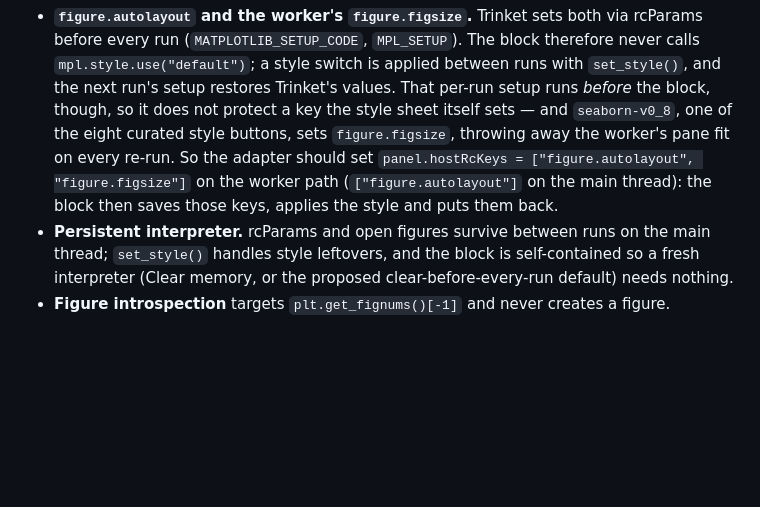
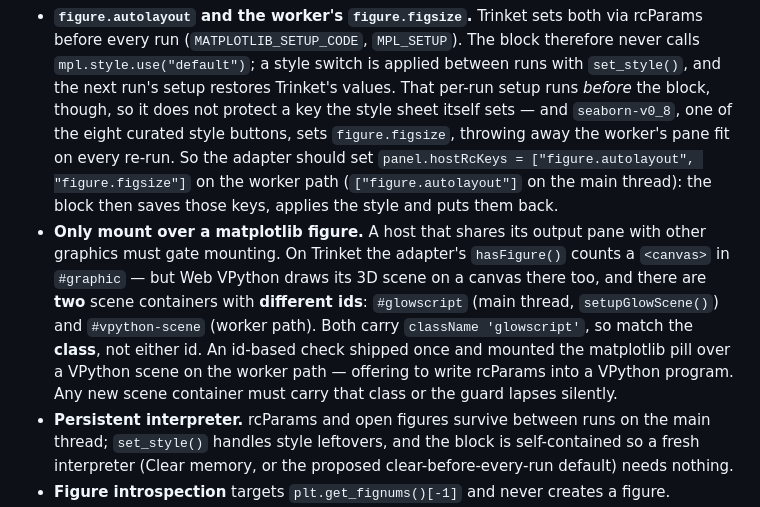
Before and after one commit to lengelhardt/plotpolish, a Markdown page: docs/trinket-integration.md, the part around the change. GitHub-like rendering; blank space fills up the shorter version.

Commit message:
The integration doc said "nothing for the adapter to do", and that was wrong twice (#19)
* The integration doc said "nothing for the adapter to do", and that was wrong twice

This section is where the bad reasoning in the Trinket adapter came from, so it
is the right place to fix it rather than only fixing the comment downstream.

It claimed nothing was needed for figure.autolayout / figure.figsize. Two errors.

There IS something to do: the adapter has to pass them as panel.hostRcKeys,
which is what set_style() takes as its `keep` list so they survive its internal
style.use("default").

And hostRcKeys does NOT affect the generated block — generateBlock never
consults it. A named style still runs mpl.style.use(<name>) mid-program, after
the host's per-run setup, and resets whatever that sheet sets. "The next run's
setup restores Trinket's values" is no help, because the block runs after that
setup. 8 style sheets set figure.figsize, seaborn-v0_8 among them and it is one
of the eight default presets, so on the worker that discards the pane fit.
Verified identically on 3.8.4 and 3.10.9. autolayout escapes only because it is
an exposed control seeded into the block after the style.use line; figsize is
not a control and gets no such luck.

Also documents a guard the file never mentioned: only mount over a matplotlib
figure. Web VPython draws on a canvas in the same pane, and there are two scene
containers with different ids (#glowscript main-thread, #vpython-scene worker)
sharing className 'glowscript' — so match the class. An id check shipped once
and mounted the pill over a 3D scene.

Co-Authored-By: Claude Opus 5 <noreply@anthropic.com>

* Say the figsize fix is proposed, not landed

Copilot on #19, and it is right: the doc claimed the block already saves and
restores hostRcKeys around mpl.style.use, but on main generateBlock still emits
a bare style.use. The fix is in #22, unmerged and deliberately unreleased while
trinket-oss#251 is under review.

Describing a proposed fix as a shipped one is the same class of error as the
comment this doc change exists to correct.

Co-Authored-By: Claude Opus 5 <noreply@anthropic.com>

---------

Co-authored-by: Claude Opus 5 <noreply@anthropic.com>

```diff
--- a/docs/trinket-integration.md
+++ b/docs/trinket-integration.md
@@ -120,6 +120,16 @@ how Trinket runs programs, any change to the block format.
   `panel.hostRcKeys = ["figure.autolayout", "figure.figsize"]` on the worker
   path (`["figure.autolayout"]` on the main thread): the block then saves those
   keys, applies the style and puts them back.
+* **Only mount over a matplotlib figure.** A host that shares its output pane
+  with other graphics must gate mounting. On Trinket the adapter's
+  `hasFigure()` counts a `<canvas>` in `#graphic` — but Web VPython draws its
+  3D scene on a canvas there too, and there are **two** scene containers with
+  **different ids**: `#glowscript` (main thread, `setupGlowScene()`) and
+  `#vpython-scene` (worker path). Both carry `className 'glowscript'`, so match
+  the **class**, not either id. An id-based check shipped once and mounted the
+  matplotlib pill over a VPython scene on the worker path — offering to write
+  rcParams into a VPython program. Any new scene container must carry that
+  class or the guard lapses silently.
 * **Persistent interpreter.** rcParams and open figures survive between runs
   on the main thread; `set_style()` handles style leftovers, and the block is
   self-contained so a fresh interpreter (Clear memory, or the proposed
```
